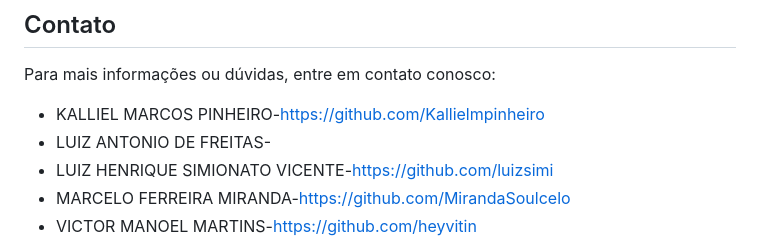
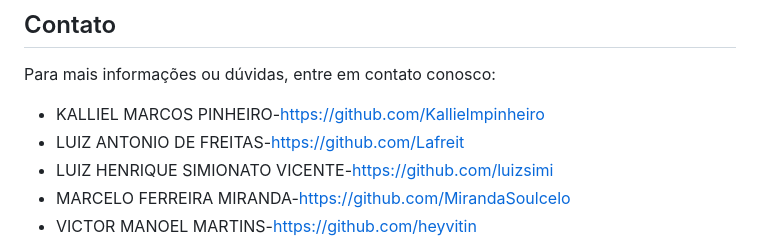
Before and after one commit to Lafreit/FATEC_2024_2SEM_PI, a Markdown page: README.md, the part around the change. Rendered like a GitHub page.

```diff
--- a/README.md
+++ b/README.md
@@ -48,7 +48,7 @@ Benefícios Esperados:
 
 Para mais informações ou dúvidas, entre em contato conosco:
 - KALLIEL MARCOS PINHEIRO-https://github.com/Kallielmpinheiro
-- LUIZ ANTONIO DE FREITAS-
+- LUIZ ANTONIO DE FREITAS-https://github.com/Lafreit
 - LUIZ HENRIQUE SIMIONATO VICENTE-https://github.com/luizsimi
 - MARCELO FERREIRA MIRANDA-https://github.com/MirandaSoulcelo
 - VICTOR MANOEL MARTINS-https://github.com/heyvitin
```
